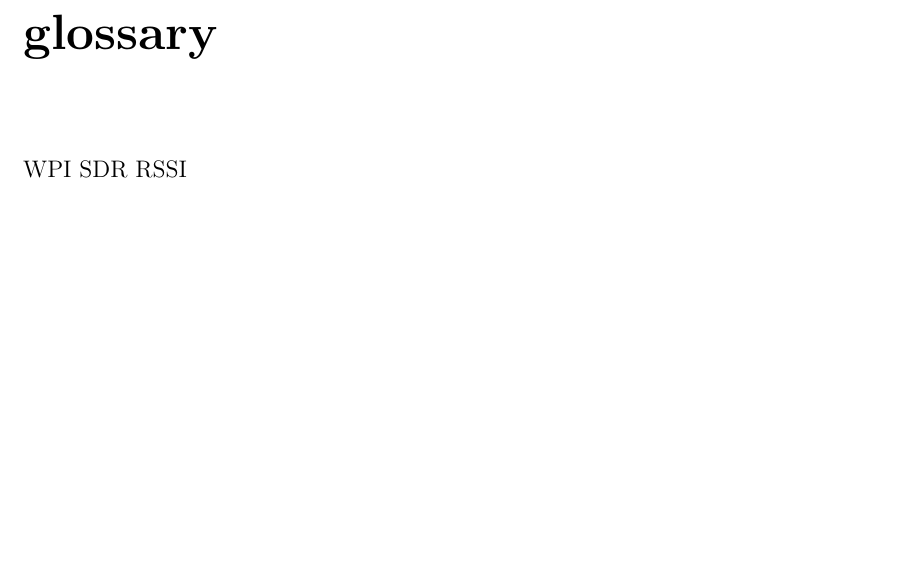
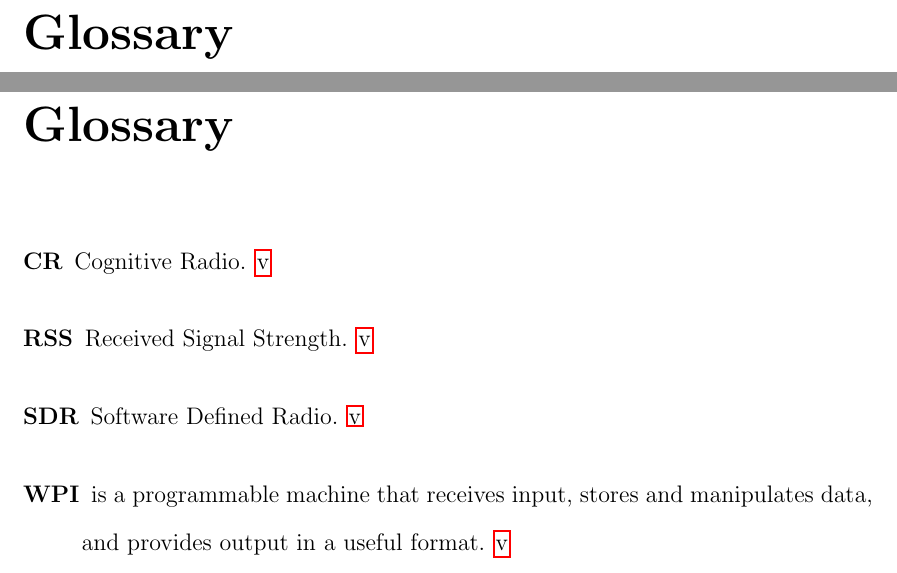
Before and after one commit to jprMesh/asdr, a LaTeX thesis (report/masdr.tex, which reads report/glossary.tex): part of page 11 of 89 before the commit and two parts of pages 11 and 12 of 90 after it, the two joined at a grey line, cut at the place of the change, the shorter picture padded with empty space. Compiled offline with pdfLaTeX.

Commit message:
Tried (and failed to do glossary)

```diff
--- a/report/glossary.tex
+++ b/report/glossary.tex
@@ -1,4 +1,11 @@
-\chapter*{glossary}
-WPI
-SDR
-RSSI
+\chapter*{Glossary}
+
+\newglossaryentry{wpi}
+{
+  name=WPI,
+  description={is a programmable machine that receives input,
+               stores and manipulates data, and provides
+               output in a useful format}
+}
+\newacronym{sdrLabel}{SDR}{Software Defined Radio}
+\newacronym{rssLabel}{RSS}{Received Signal Strength}
--- a/report/masdr.tex
+++ b/report/masdr.tex
@@ -53,13 +53,14 @@
 \usepackage{ulem}
 \usepackage{url}
 \usepackage{hyperref}
+\usepackage[toc]{glossaries}
 \usepackage{caption}
 \usepackage{amsmath}
 \usepackage{subcaption}
 \usepackage{pdflscape}
 
 \captionsetup[table]{skip=10pt}
-
+\makeglossaries
 % leave 1.5in margin to the left and 1in margin to the other
 % sides. Don't print page number in the margin (but rather above it)
 \setlength{\textheight}{8.63in}
```
Also changed, not shown: report/glossary.tex (3 more changed lines), report/masdr.tex (4 more changed lines).
